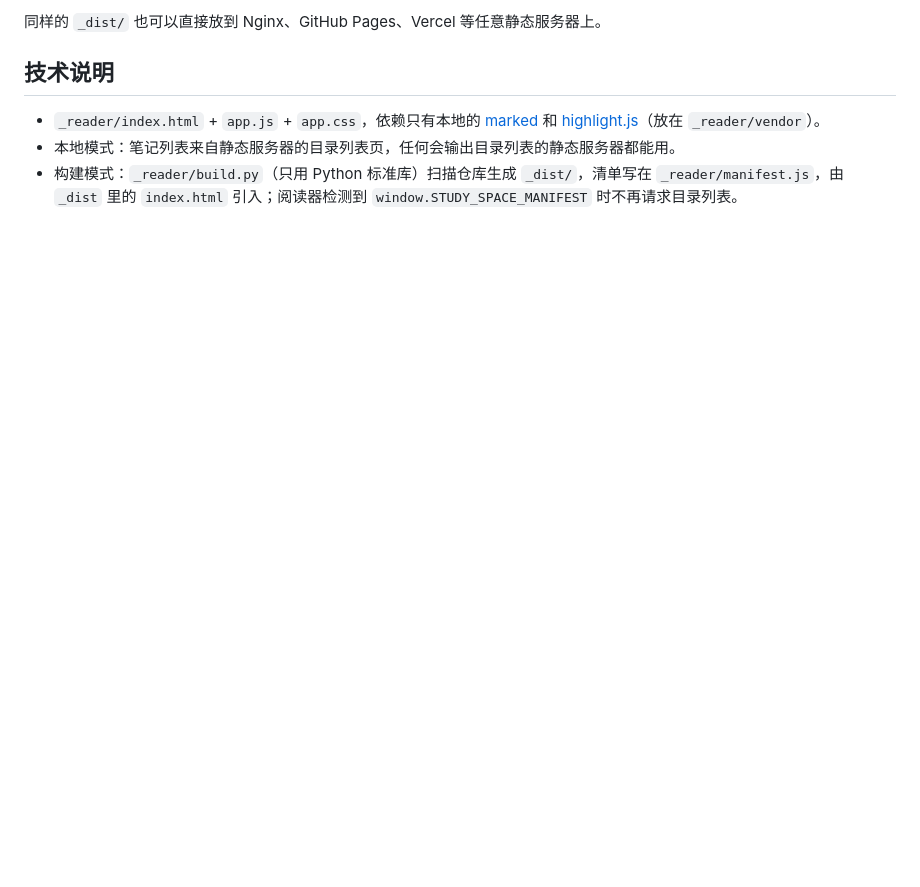
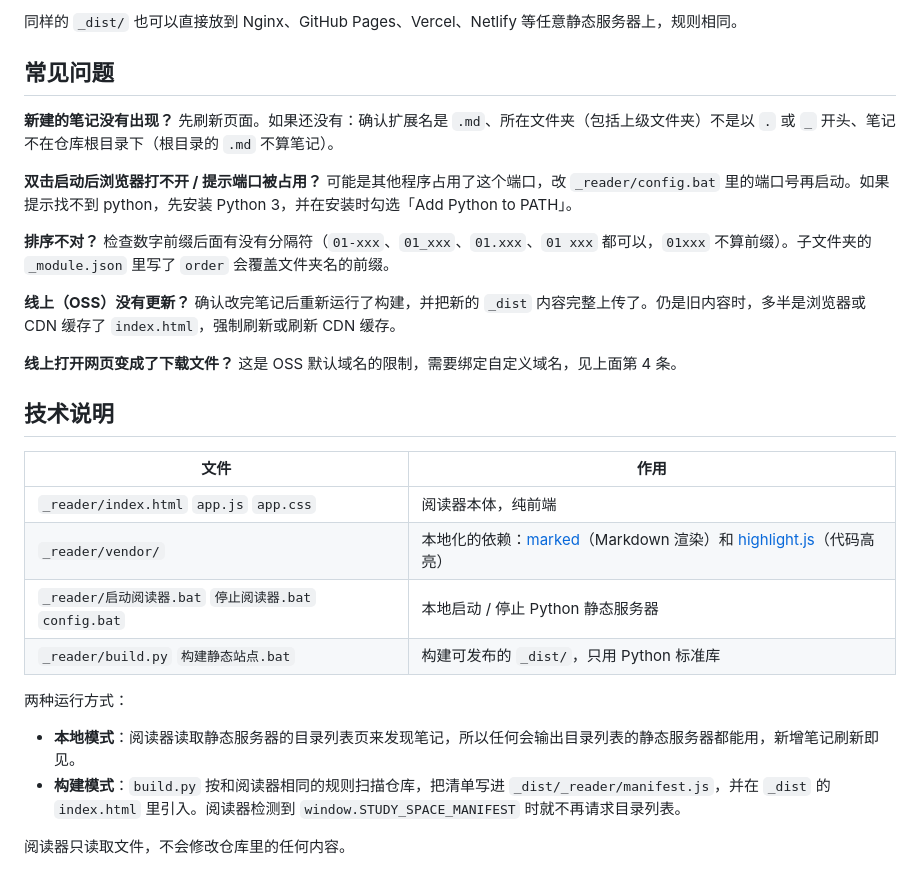
Before and after one commit to QiuYeDx/study-space, a Markdown page: README.md, the part around one of its changes. Rendered like a GitHub page; blank space fills up the shorter version.

```diff
--- a/README.md
+++ b/README.md
@@ -121,8 +142,35 @@ _dist/
 
-同样的 `_dist/` 也可以直接放到 Nginx、GitHub Pages、Vercel 等任意静态服务器上。
+同样的 `_dist/` 也可以直接放到 Nginx、GitHub Pages、Vercel、Netlify 等任意静态服务器上，规则相同。
+
+## 常见问题
+
+**新建的笔记没有出现？**
+先刷新页面。如果还没有：确认扩展名是 `.md`、所在文件夹（包括上级文件夹）不是以 `.` 或 `_` 开头、笔记不在仓库根目录下（根目录的 `.md` 不算笔记）。
+
+**双击启动后浏览器打不开 / 提示端口被占用？**
+可能是其他程序占用了这个端口，改 `_reader/config.bat` 里的端口号再启动。如果提示找不到 python，先安装 Python 3，并在安装时勾选「Add Python to PATH」。
+
+**排序不对？**
+检查数字前缀后面有没有分隔符（`01-xxx`、`01_xxx`、`01.xxx`、`01 xxx` 都可以，`01xxx` 不算前缀）。子文件夹的 `_module.json` 里写了 `order` 会覆盖文件夹名的前缀。
+
+**线上（OSS）没有更新？**
+确认改完笔记后重新运行了构建，并把新的 `_dist` 内容完整上传了。仍是旧内容时，多半是浏览器或 CDN 缓存了 `index.html`，强制刷新或刷新 CDN 缓存。
+
+**线上打开网页变成了下载文件？**
+这是 OSS 默认域名的限制，需要绑定自定义域名，见上面第 4 条。
 
 ## 技术说明
 
-- `_reader/index.html` + `app.js` + `app.css`，依赖只有本地的 [marked](https://github.com/markedjs/marked) 和 [highlight.js](https://highlightjs.org/)（放在 `_reader/vendor`）。
-- 本地模式：笔记列表来自静态服务器的目录列表页，任何会输出目录列表的静态服务器都能用。
-- 构建模式：`_reader/build.py`（只用 Python 标准库）扫描仓库生成 `_dist/`，清单写在 `_reader/manifest.js`，由 `_dist` 里的 `index.html` 引入；阅读器检测到 `window.STUDY_SPACE_MANIFEST` 时不再请求目录列表。
+| 文件 | 作用 |
+| --- | --- |
+| `_reader/index.html` `app.js` `app.css` | 阅读器本体，纯前端 |
+| `_reader/vendor/` | 本地化的依赖：[marked](https://github.com/markedjs/marked)（Markdown 渲染）和 [highlight.js](https://highlightjs.org/)（代码高亮） |
+| `_reader/启动阅读器.bat` `停止阅读器.bat` `config.bat` | 本地启动 / 停止 Python 静态服务器 |
+| `_reader/build.py` `构建静态站点.bat` | 构建可发布的 `_dist/`，只用 Python 标准库 |
+
+两种运行方式：
+
+- **本地模式**：阅读器读取静态服务器的目录列表页来发现笔记，所以任何会输出目录列表的静态服务器都能用，新增笔记刷新即见。
+- **构建模式**：`build.py` 按和阅读器相同的规则扫描仓库，把清单写进 `_dist/_reader/manifest.js`，并在 `_dist` 的 `index.html` 里引入。阅读器检测到 `window.STUDY_SPACE_MANIFEST` 时就不再请求目录列表。
+
+阅读器只读取文件，不会修改仓库里的任何内容。
```
Also changed, not shown: other parts of README.md (+44 -23 lines).
